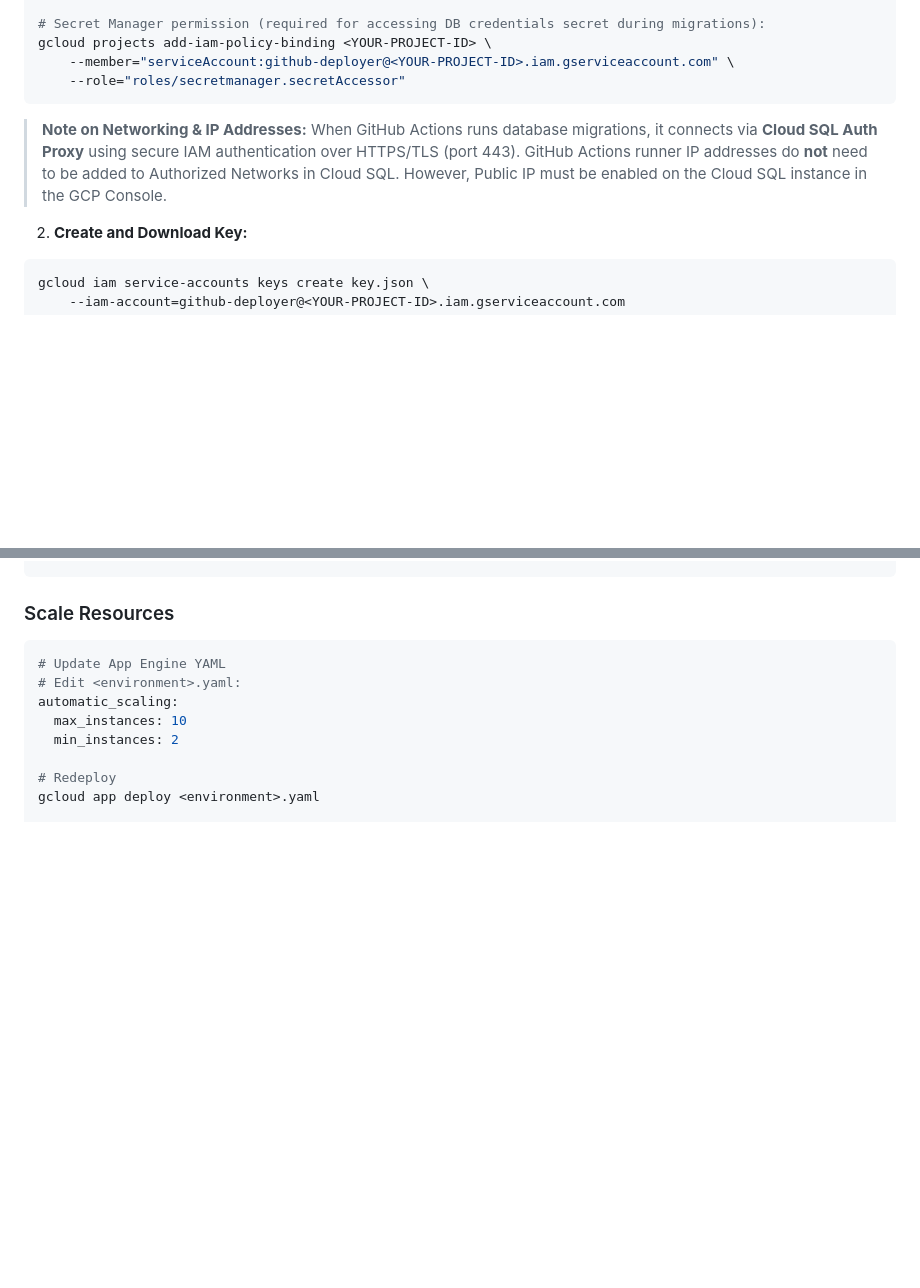
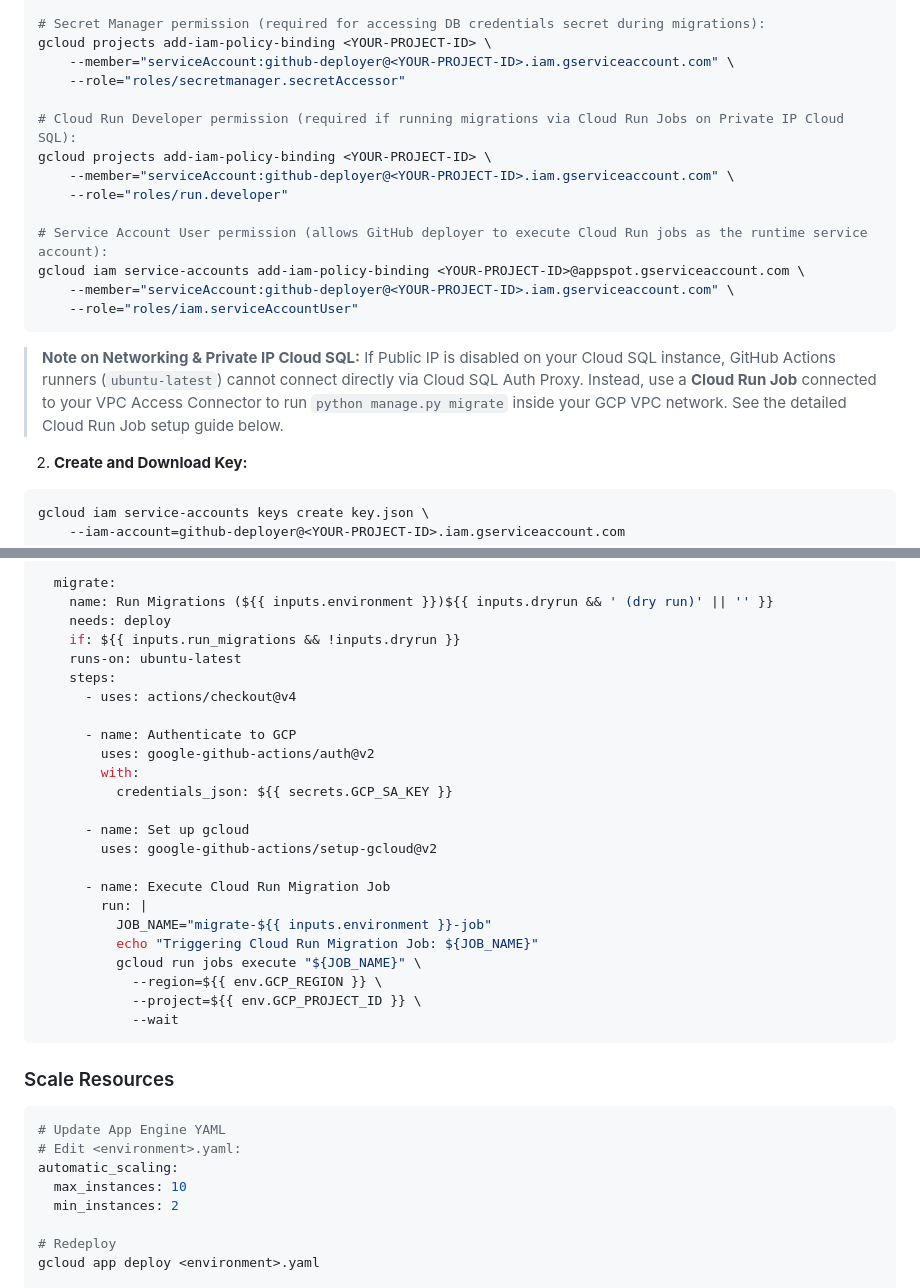
Before and after one commit to FelidaeFundConservation/wildepod.org, a Markdown page: DEPLOYMENT_GUIDE.md, 2 parts joined by grey strips. Rendered like a GitHub page; blank space fills up the shorter version.

````diff
--- a/DEPLOYMENT_GUIDE.md
+++ b/DEPLOYMENT_GUIDE.md
@@ -345,9 +345,19 @@ gcloud projects add-iam-policy-binding <YOUR-PROJECT-ID> \
 gcloud projects add-iam-policy-binding <YOUR-PROJECT-ID> \
     --member="serviceAccount:github-deployer@<YOUR-PROJECT-ID>.iam.gserviceaccount.com" \
     --role="roles/secretmanager.secretAccessor"
+
+# Cloud Run Developer permission (required if running migrations via Cloud Run Jobs on Private IP Cloud SQL):
+gcloud projects add-iam-policy-binding <YOUR-PROJECT-ID> \
+    --member="serviceAccount:github-deployer@<YOUR-PROJECT-ID>.iam.gserviceaccount.com" \
+    --role="roles/run.developer"
+
+# Service Account User permission (allows GitHub deployer to execute Cloud Run jobs as the runtime service account):
+gcloud iam service-accounts add-iam-policy-binding <YOUR-PROJECT-ID>@appspot.gserviceaccount.com \
+    --member="serviceAccount:github-deployer@<YOUR-PROJECT-ID>.iam.gserviceaccount.com" \
+    --role="roles/iam.serviceAccountUser"
 ```
 
-> **Note on Networking & IP Addresses:** When GitHub Actions runs database migrations, it connects via **Cloud SQL Auth Proxy** using secure IAM authentication over HTTPS/TLS (port 443). GitHub Actions runner IP addresses do **not** need to be added to Authorized Networks in Cloud SQL. However, Public IP must be enabled on the Cloud SQL instance in the GCP Console.
+> **Note on Networking & Private IP Cloud SQL:** If Public IP is disabled on your Cloud SQL instance, GitHub Actions runners (`ubuntu-latest`) cannot connect directly via Cloud SQL Auth Proxy. Instead, use a **Cloud Run Job** connected to your VPC Access Connector to run `python manage.py migrate` inside your GCP VPC network. See the detailed Cloud Run Job setup guide below.
 
 2. **Create and Download Key:**
 ```bash
@@ -419,3 +493,28 @@ gcloud app deploy <environment>.yaml
+```yaml
+  migrate:
+    name: Run Migrations (${{ inputs.environment }})${{ inputs.dryrun && ' (dry run)' || '' }}
+    needs: deploy
+    if: ${{ inputs.run_migrations && !inputs.dryrun }}
+    runs-on: ubuntu-latest
+    steps:
+      - uses: actions/checkout@v4
+
+      - name: Authenticate to GCP
+        uses: google-github-actions/auth@v2
+        with:
+          credentials_json: ${{ secrets.GCP_SA_KEY }}
+
+      - name: Set up gcloud
+        uses: google-github-actions/setup-gcloud@v2
+
+      - name: Execute Cloud Run Migration Job
+        run: |
+          JOB_NAME="migrate-${{ inputs.environment }}-job"
+          echo "Triggering Cloud Run Migration Job: ${JOB_NAME}"
+          gcloud run jobs execute "${JOB_NAME}" \
+            --region=${{ env.GCP_REGION }} \
+            --project=${{ env.GCP_PROJECT_ID }} \
+            --wait
 ```
 
 ### Scale Resources
````
Also changed, not shown: other parts of DEPLOYMENT_GUIDE.md (+64 -0 lines).
